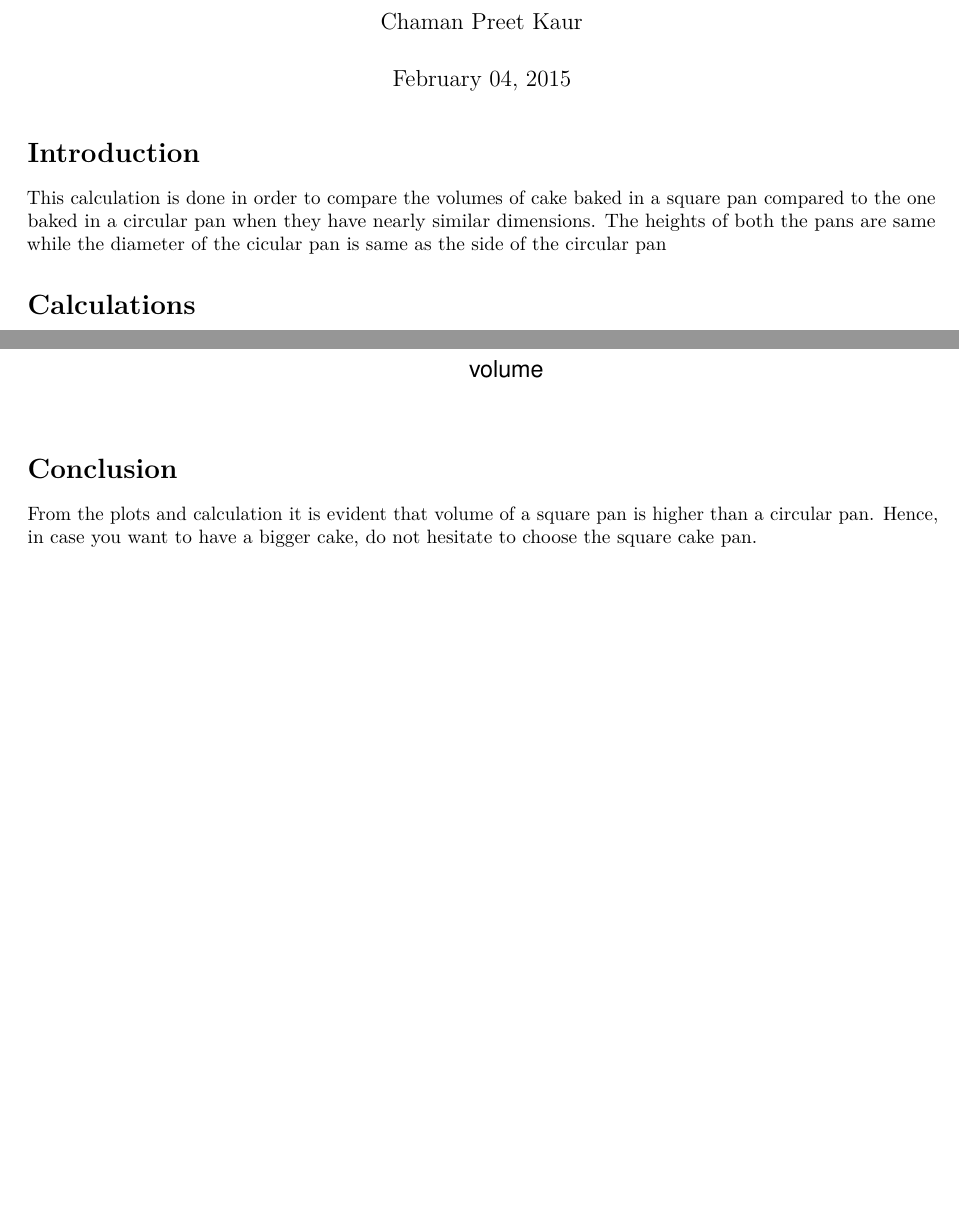
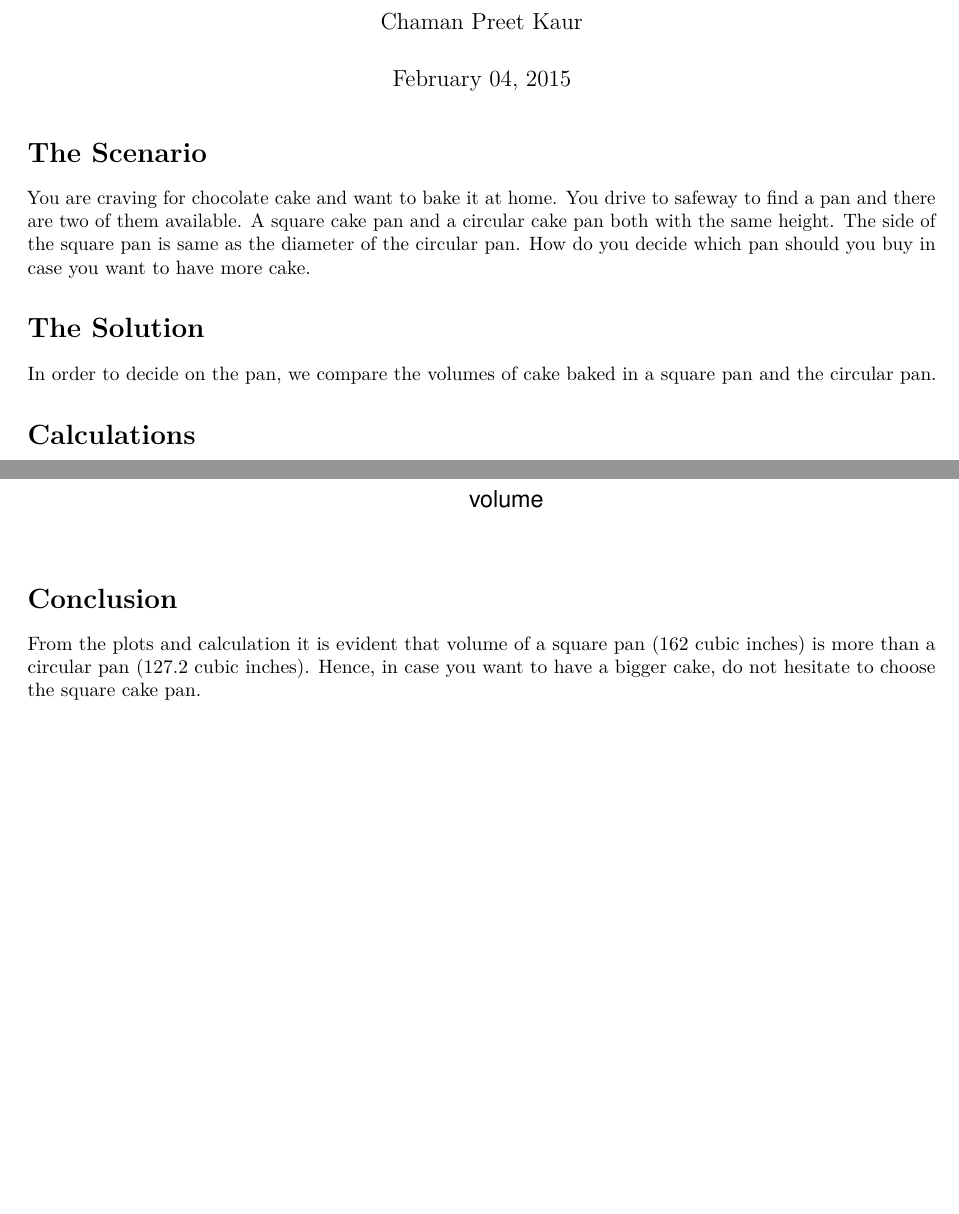
Before and after one commit to cpkaur/hs616, an R Markdown document (Latex assignment.Rmd): two parts of pages 1 and 2 of 2, joined at a grey line, cut so that both start at the same text, the shorter picture padded with empty space. Rendered offline with R 4.5, knitr and Pandoc, then LaTeX, with nearby package versions.

Commit message:
Updated the assignment
Built a story around the calculation.

````diff
--- a/Latex assignment.Rmd
+++ b/Latex assignment.Rmd
@@ -4,9 +4,14 @@ author: "Chaman Preet Kaur"
 date: "February 04, 2015"
 output: pdf_document
 ---
-Introduction
+The Scenario
 ====================================================================
-This calculation is done in order to compare the volumes of cake baked in a square pan compared to the one baked in a circular pan when they have nearly similar dimensions. The heights of both the pans are same while the diameter of the cicular pan is same as the side of the circular pan
+You are craving for chocolate cake and want to bake it at home. You drive to safeway to find a pan and there are two of them available. A square cake pan and a circular cake pan both with the same height. The side of the square pan is same as the diameter of the circular pan. How do you decide which pan should you buy in case you want to have more cake.
+
+The Solution
+====================================================================
+In order to decide on the pan, we compare the volumes of cake baked in a square pan and the circular pan.
+
 
 Calculations
 ====================================================================
@@ -42,6 +47,7 @@ plot (vol, heights , main="Scatterplot",
 
 ```
 
+
 Conclusion
 ====================================================================
-From the plots and calculation it is evident that volume of a square pan is higher than a circular pan. Hence, in case you want to have a bigger cake, do not hesitate to choose the square cake pan.
+From the plots and calculation it is evident that volume of a square pan (`r volume_of_square_pan` cubic inches) is more than a circular pan (`r round(volume_of_circular_pan,1)` cubic inches). Hence, in case you want to have a bigger cake, do not hesitate to choose the square cake pan.
````
Also changed, not shown: Latex_assignment.pdf, 1 other file.
